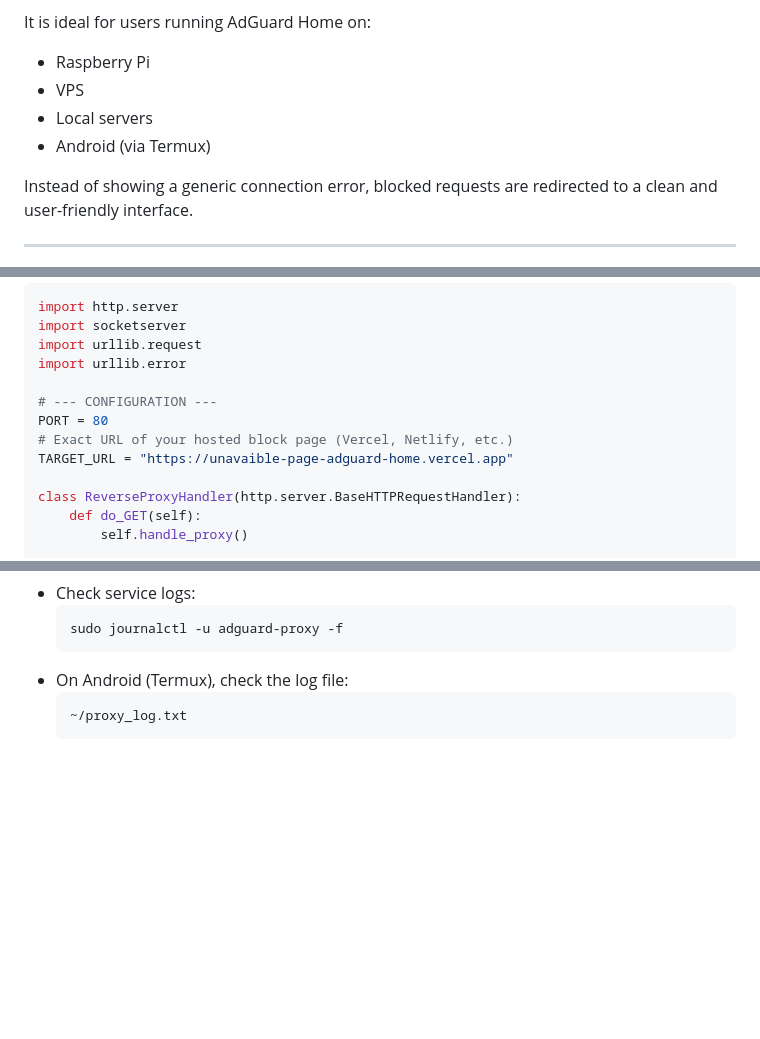
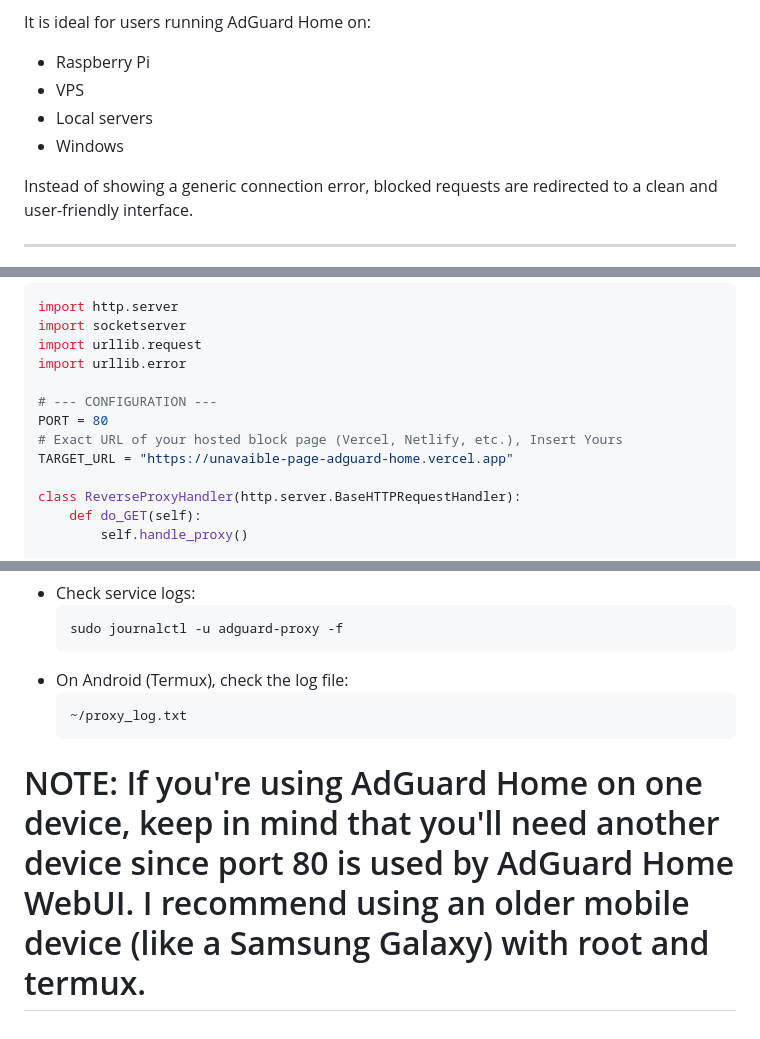
Before and after one commit to elmendezz/unavaible-page-adguard-home, a Markdown page: README.md, 3 parts joined by grey strips. Drawn GitHub-style; blank space fills up the shorter version.

````diff
--- a/README.md
+++ b/README.md
@@ -7,7 +7,7 @@ It is ideal for users running AdGuard Home on:
 - Raspberry Pi
 - VPS
 - Local servers
-- Android (via Termux)
+- Windows
 
 Instead of showing a generic connection error, blocked requests are redirected to a clean and user-friendly interface.
 
@@ -48,7 +48,7 @@ import urllib.error
 
 # --- CONFIGURATION ---
 PORT = 80
-# Exact URL of your hosted block page (Vercel, Netlify, etc.)
+# Exact URL of your hosted block page (Vercel, Netlify, etc.), Insert Yours
 TARGET_URL = "https://unavaible-page-adguard-home.vercel.app"
 
 class ReverseProxyHandler(http.server.BaseHTTPRequestHandler):
@@ -315,3 +315,5 @@ From now on, every blocked domain will display the **custom block page** served
   ```bash
   ~/proxy_log.txt
   ```
+
+# NOTE: If you're using AdGuard Home on one device, keep in mind that you'll need another device since port 80 is used by AdGuard Home WebUI. I recommend using an older mobile device (like a Samsung Galaxy) with root and termux.
````
